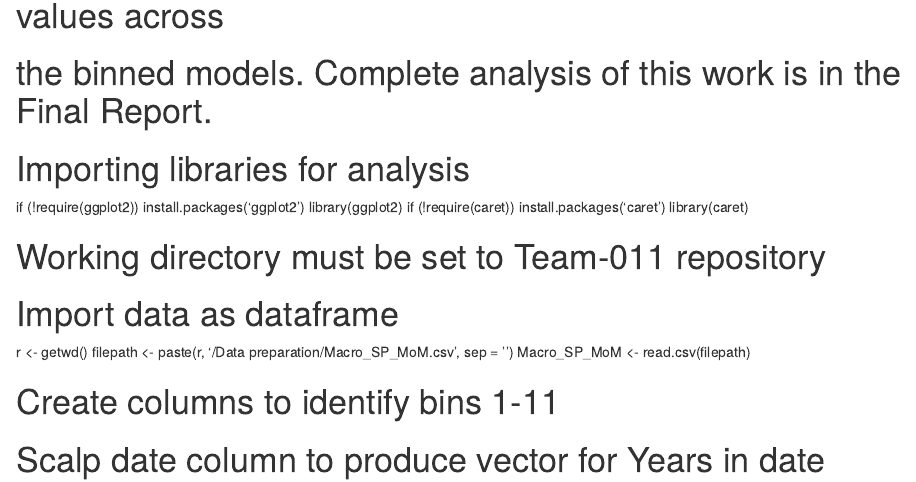
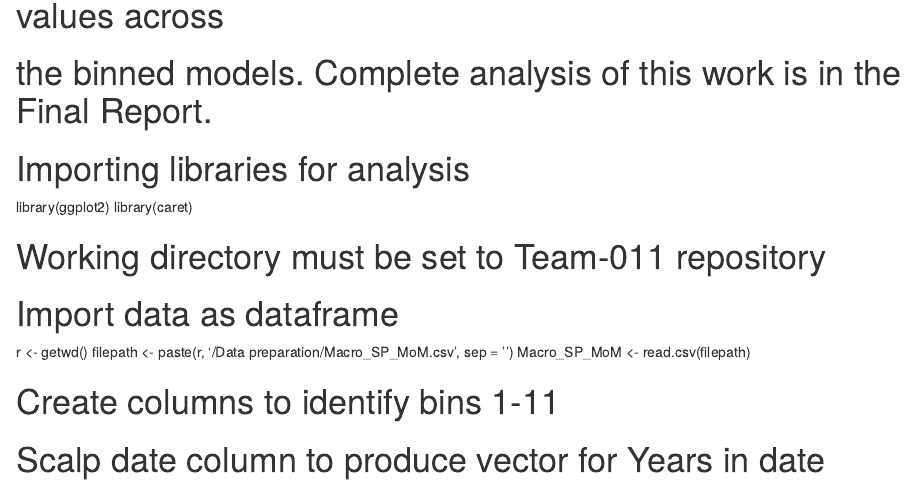
Before and after one commit to MGT-6203-Edx-Summer-2022/Team-11, an R Markdown document (Deliverables/Phase 4/Final Code/Bin_Macro_SP_MoM.rmd): the page in a window 1100 px wide, from 250 px down. Rendered offline with R 4.5, knitr and Pandoc, with nearby package versions.

Commit message:
Corrections..

```diff
--- a/Deliverables/Phase 4/Final Code/Bin_Macro_SP_MoM.rmd
+++ b/Deliverables/Phase 4/Final Code/Bin_Macro_SP_MoM.rmd
@@ -4,9 +4,7 @@
 # the binned models. Complete analysis of this work is in the Final Report.
 
 # Importing libraries for analysis
-if (!require(ggplot2)) install.packages('ggplot2')
 library(ggplot2)
-if (!require(caret)) install.packages('caret')
 library(caret)
 
 # Working directory must be set to Team-011 repository
```
